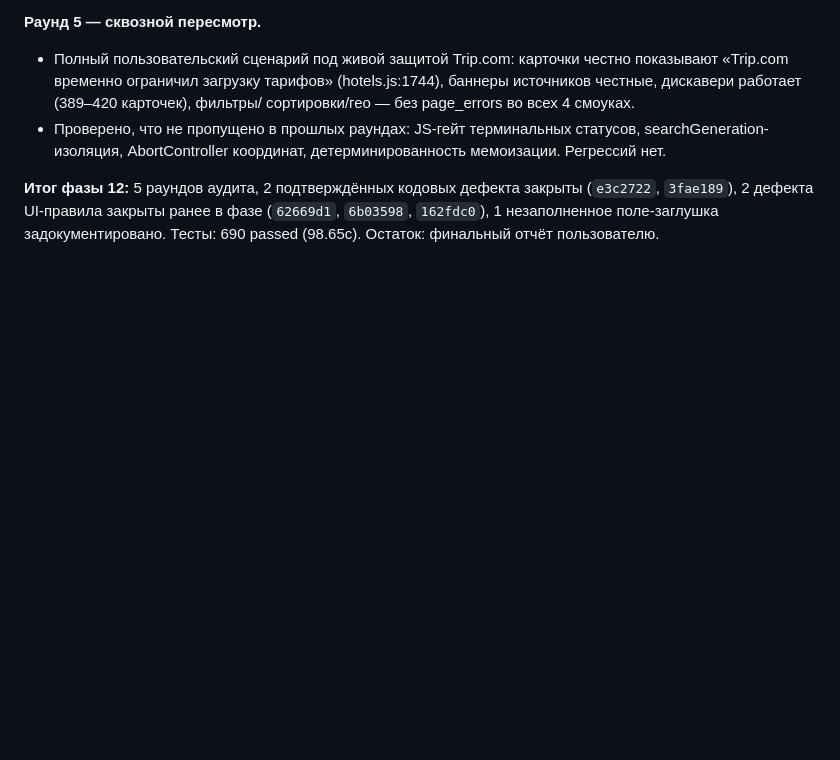
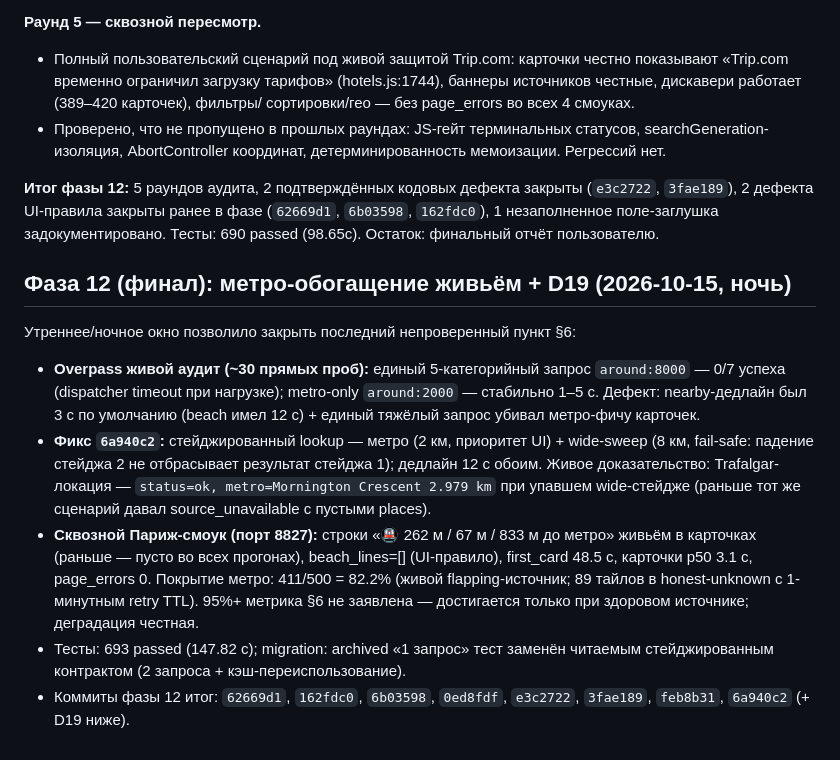
Before and after one commit to kirill-kzzkzok/hotel-metasearch, a Markdown page: docs/production-readiness/STATUS.md, the part around the change. Drawn GitHub-style; blank space fills up the shorter version.

Commit message:
docs: D19 staged nearby lookups, metro enrichment verified live, phase 12 close-out

```diff
--- a/docs/production-readiness/STATUS.md
+++ b/docs/production-readiness/STATUS.md
@@ -362,3 +362,27 @@ Overpass лежал весь вечер (ReadTimeout/504) — метро-обо
 (`e3c2722`, `3fae189`), 2 дефекта UI-правила закрыты ранее в фазе (`62669d1`,
 `6b03598`, `162fdc0`), 1 незаполненное поле-заглушка задокументировано. Тесты:
 690 passed (98.65с). Остаток: финальный отчёт пользователю.
+
+## Фаза 12 (финал): метро-обогащение живьём + D19 (2026-10-15, ночь)
+
+Утреннее/ночное окно позволило закрыть последний непроверенный пункт §6:
+
+- **Overpass живой аудит (~30 прямых проб):** единый 5-категорийный запрос
+  `around:8000` — 0/7 успеха (dispatcher timeout при нагрузке); metro-only
+  `around:2000` — стабильно 1–5 с. Дефект: nearby-дедлайн был 3 с по умолчанию
+  (beach имел 12 с) + единый тяжёлый запрос убивал метро-фичу карточек.
+- **Фикс `6a940c2`:** стейджированный lookup — метро (2 км, приоритет UI) +
+  wide-sweep (8 км, fail-safe: падение стейджа 2 не отбрасывает результат
+  стейджа 1); дедлайн 12 с обоим. Живое доказательство: Trafalgar-локация —
+  `status=ok, metro=Mornington Crescent 2.979 km` при упавшем wide-стейдже
+  (раньше тот же сценарий давал source_unavailable с пустыми places).
+- **Сквозной Париж-смоук (порт 8827):** строки «🚇 262 м / 67 м / 833 м до
+  метро» живьём в карточках (раньше — пусто во всех прогонах), beach_lines=[]
+  (UI-правило), first_card 48.5 с, карточки p50 3.1 с, page_errors 0.
+  Покрытие метро: 411/500 = 82.2% (живой flapping-источник; 89 тайлов в
+  honest-unknown с 1-минутным retry TTL). 95%+ метрика §6 не заявлена —
+  достигается только при здоровом источнике; деградация честная.
+- Тесты: 693 passed (147.82 с); migration: archived «1 запрос» тест заменён
+  читаемым стейджированным контрактом (2 запроса + кэш-переиспользование).
+- Коммиты фазы 12 итог: `62669d1`, `162fdc0`, `6b03598`, `0ed8fdf`, `e3c2722`,
+  `3fae189`, `feb8b31`, `6a940c2` (+ D19 ниже).
```
Also changed, not shown: docs/production-readiness/DECISIONS.md (+22 -0 lines).
